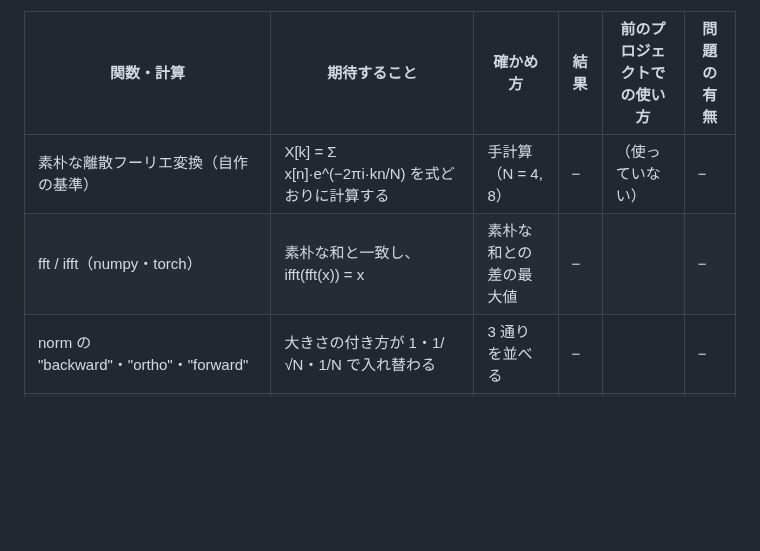
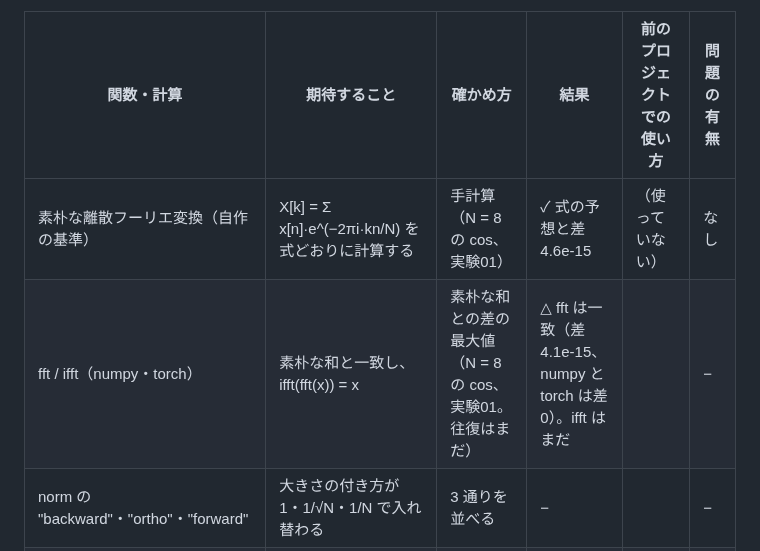
Before and after one commit to devaf09/Sin-CNN3, a Markdown page: docs/library_check.md, the part around the change. GitHub-like rendering; blank space fills up the shorter version.

```diff
--- a/docs/library_check.md
+++ b/docs/library_check.md
@@ -7,8 +7,8 @@
 
 | 関数・計算 | 期待すること | 確かめ方 | 結果 | 前のプロジェクトでの使い方 | 問題の有無 |
 |---|---|---|---|---|---|
-| 素朴な離散フーリエ変換（自作の基準） | X[k] = Σ x[n]·e^(−2πi·kn/N) を式どおりに計算する | 手計算（N = 4, 8） | − | （使っていない） | − |
-| fft / ifft（numpy・torch） | 素朴な和と一致し、ifft(fft(x)) = x | 素朴な和との差の最大値 | − | | − |
+| 素朴な離散フーリエ変換（自作の基準） | X[k] = Σ x[n]·e^(−2πi·kn/N) を式どおりに計算する | 手計算（N = 8 の cos、実験01） | ✓ 式の予想と差 4.6e-15 | （使っていない） | なし |
+| fft / ifft（numpy・torch） | 素朴な和と一致し、ifft(fft(x)) = x | 素朴な和との差の最大値（N = 8 の cos、実験01。往復はまだ） | △ fft は一致（差 4.1e-15、numpy と torch は差 0）。ifft はまだ | | − |
 | norm の "backward"・"ortho"・"forward" | 大きさの付き方が 1・1/√N・1/N で入れ替わる | 3 通りを並べる | − | | − |
 | パーセバルの等式 | 波の側と周波数の側でエネルギーが同じ（norm に応じた係数つき） | 両側の 2 乗和 | − | | − |
 | fftfreq・fftshift | 0 番が直流、後半が負の周波数。shift で直流が中央 | 番号の表 | − | | − |
```
Also changed, not shown: NOTES.md (+21 -4 lines), README.md (+2 -2 lines), docs/lessons/01_長さ8のcosをFFTする.md (added, +68 -0 lines), docs/images/exp01_cos8.png (added), 8 other files.
